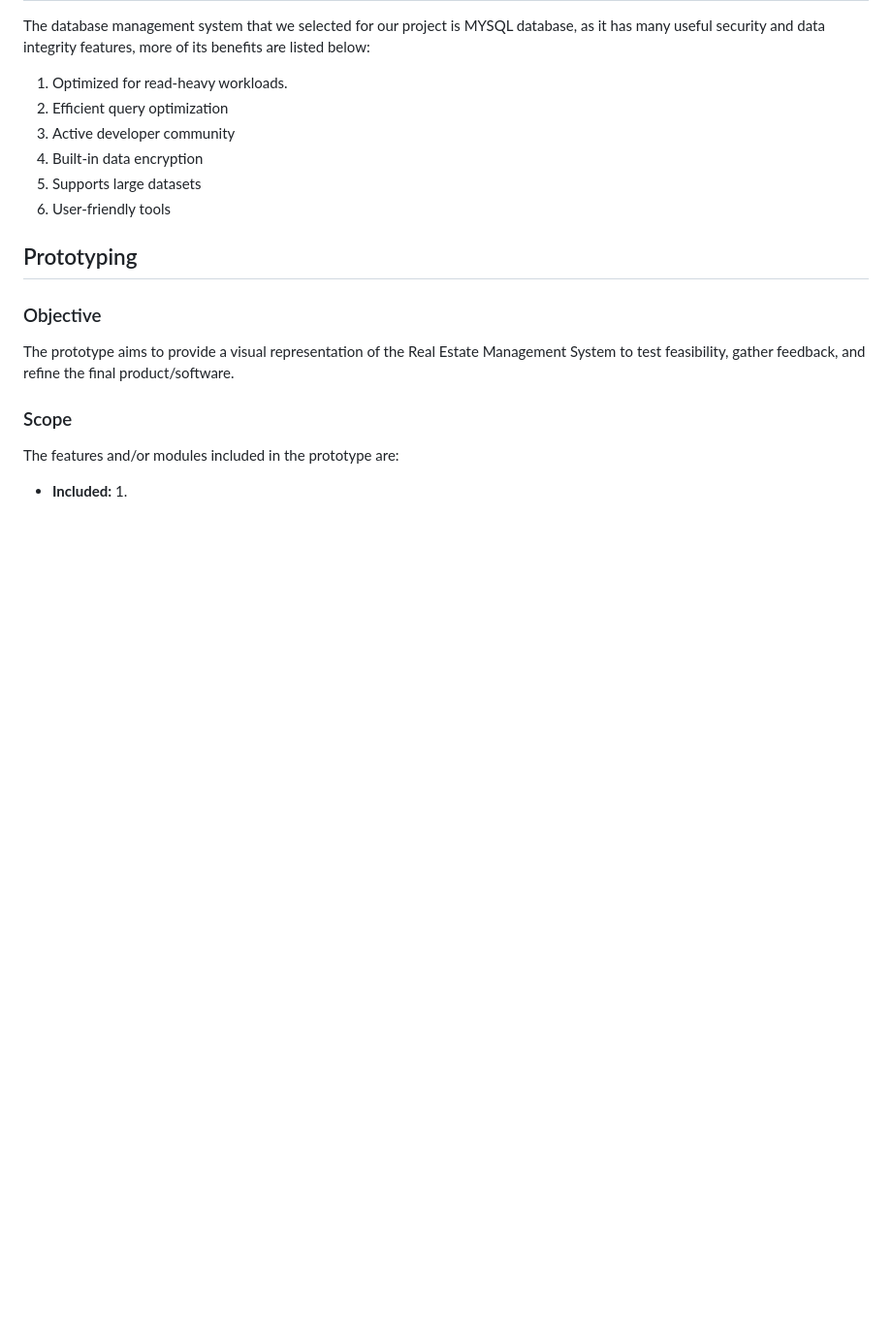
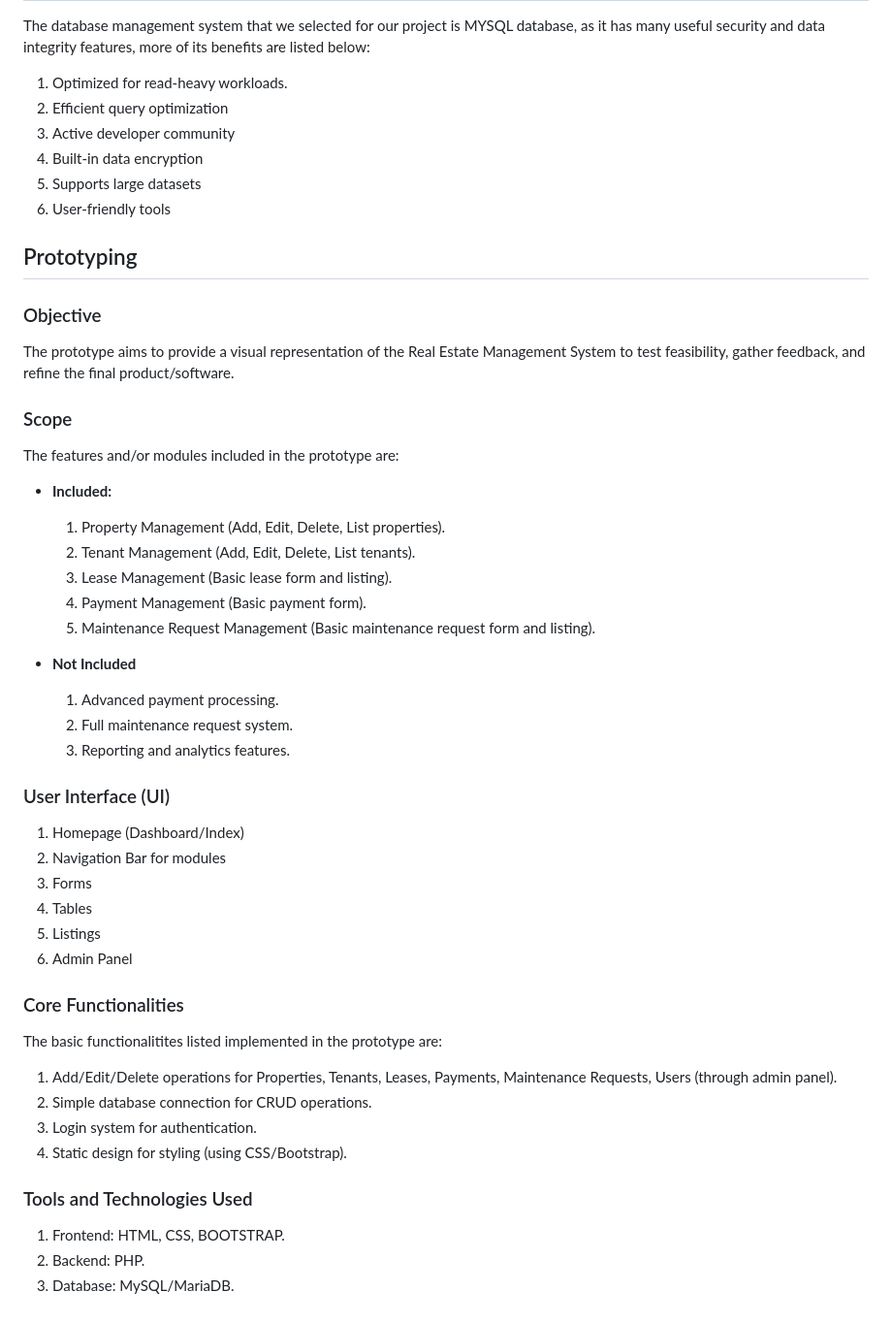
Before and after one commit to Fasih-131/Real-Estate-Management-System, a Markdown page: README.md, the part around one of its changes. Shown at 97% size. Rendered like a GitHub page; blank space fills up the shorter version.

```diff
--- a/README.md
+++ b/README.md
@@ -62,4 +65,33 @@ The prototype aims to provide a visual representation of the Real Estate Managem
 ### Scope
 The features and/or modules included in the prototype are:
 - **Included:**
-  1.
+  1. Property Management (Add, Edit, Delete, List properties).
+  2. Tenant Management (Add, Edit, Delete, List tenants).
+  3. Lease Management (Basic lease form and listing).
+  4. Payment Management (Basic payment form).
+  5. Maintenance Request Management (Basic maintenance request form and listing).
+
+- **Not Included**
+  1. Advanced payment processing.
+  2. Full maintenance request system.
+  3. Reporting and analytics features.
+
+### User Interface (UI)
+1. Homepage (Dashboard/Index)
+2. Navigation Bar for modules
+3. Forms
+4. Tables
+5. Listings
+6. Admin Panel
+
+### Core Functionalities
+The basic functionalitites listed implemented in the prototype are:
+1. Add/Edit/Delete operations for Properties, Tenants, Leases, Payments, Maintenance Requests, Users (through admin panel).
+2. Simple database connection for CRUD operations.
+3. Login system for authentication.
+4. Static design for styling (using CSS/Bootstrap).
+
+### Tools and Technologies Used
+1. Frontend: HTML, CSS, BOOTSTRAP.
+2. Backend: PHP.
+3. Database: MySQL/MariaDB.
```
Also changed, not shown: other parts of README.md (+3 -0 lines).
